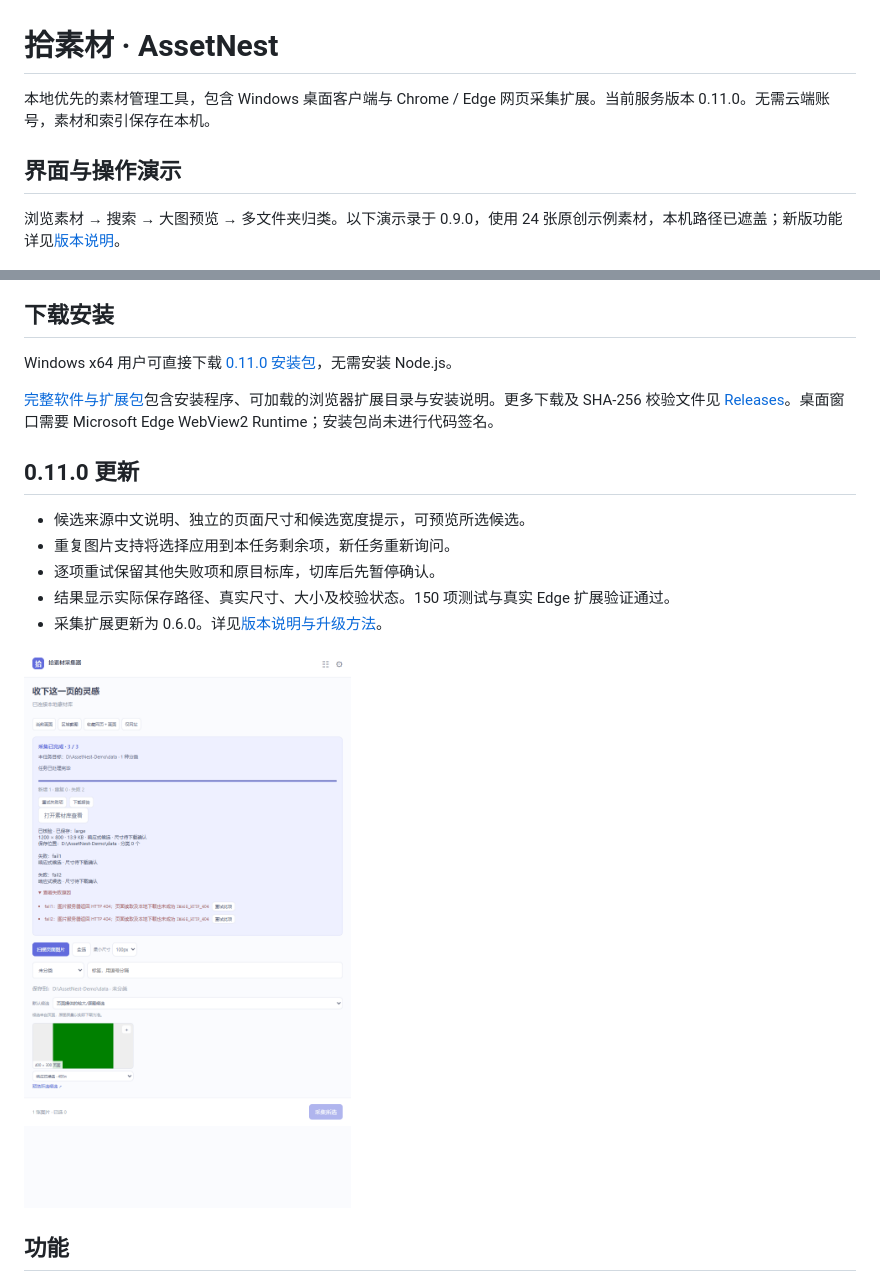
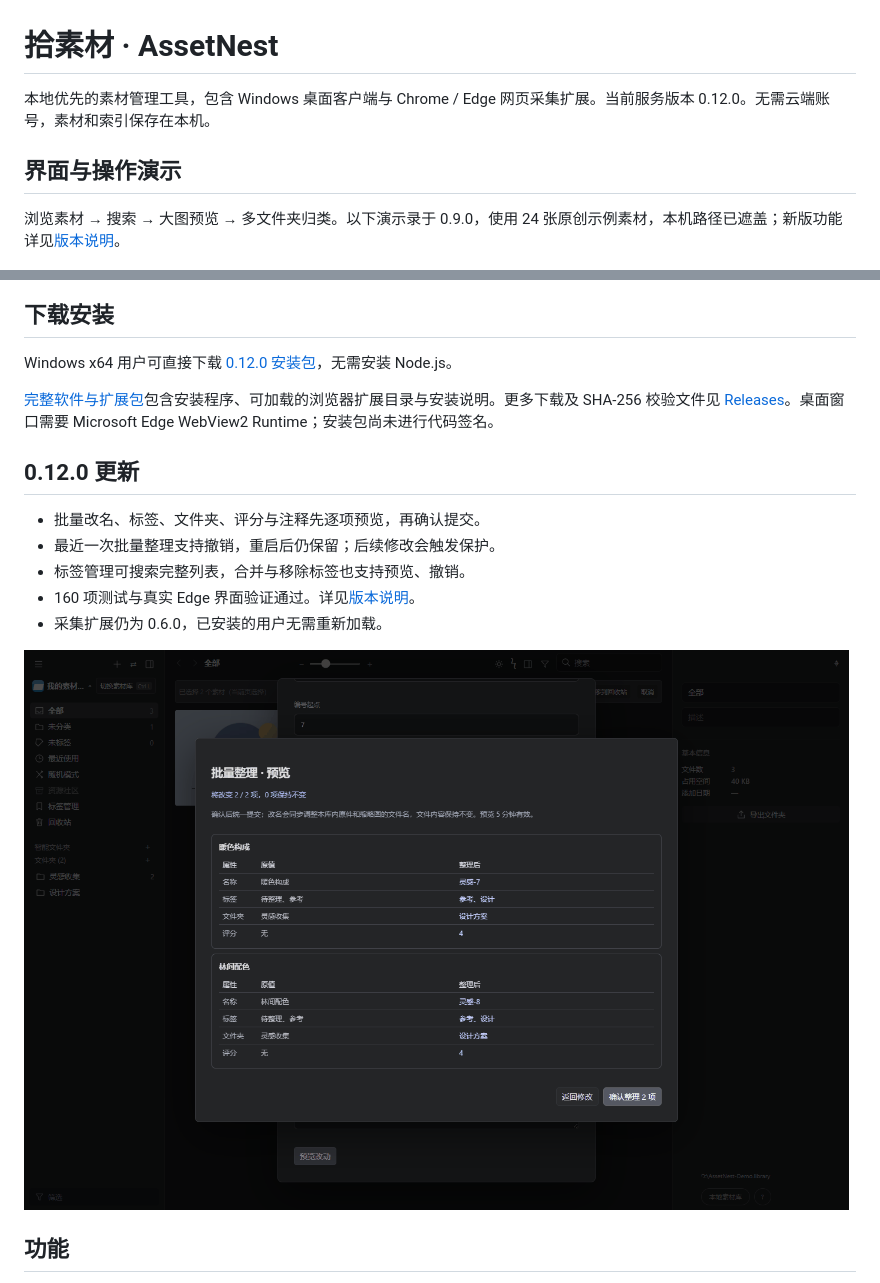
Before and after one commit to finnwang6-droid/AssetNest, a Markdown page: README.md, 2 parts joined by grey strips. GitHub-like rendering; pictures changed too: docs/media/organization-0.12.0.gif (added).

Commit message:
Add batch organization previews, persistent undo and searchable tag management for 0.12.0

```diff
--- a/README.md
+++ b/README.md
@@ -1,6 +1,6 @@
 # 拾素材 · AssetNest
 
-本地优先的素材管理工具，包含 Windows 桌面客户端与 Chrome / Edge 网页采集扩展。当前服务版本 0.11.0。无需云端账号，素材和索引保存在本机。
+本地优先的素材管理工具，包含 Windows 桌面客户端与 Chrome / Edge 网页采集扩展。当前服务版本 0.12.0。无需云端账号，素材和索引保存在本机。
 
 ## 界面与操作演示
 
@@ -27,5 +27,5 @@
 
 ## 下载安装
 
-Windows x64 用户可直接下载 [0.11.0 安装包](https://github.com/finnwang6-droid/AssetNest/releases/download/v0.11.0/AssetNest-Setup-0.11.0.exe)，无需安装 Node.js。
+Windows x64 用户可直接下载 [0.12.0 安装包](https://github.com/finnwang6-droid/AssetNest/releases/download/v0.12.0/AssetNest-Setup-0.12.0.exe)，无需安装 Node.js。
 
@@ -33,13 +33,13 @@ Windows x64 用户可直接下载 [0.11.0 安装包](https://github.com/finnwang
 
-## 0.11.0 更新
+## 0.12.0 更新
 
-- 候选来源中文说明、独立的页面尺寸和候选宽度提示，可预览所选候选。
-- 重复图片支持将选择应用到本任务剩余项，新任务重新询问。
-- 逐项重试保留其他失败项和原目标库，切库后先暂停确认。
-- 结果显示实际保存路径、真实尺寸、大小及校验状态。150 项测试与真实 Edge 扩展验证通过。
-- 采集扩展更新为 0.6.0。详见[版本说明与升级方法](docs/0.11.0.md)。
+- 批量改名、标签、文件夹、评分与注释先逐项预览，再确认提交。
+- 最近一次批量整理支持撤销，重启后仍保留；后续修改会触发保护。
+- 标签管理可搜索完整列表，合并与移除标签也支持预览、撤销。
+- 160 项测试与真实 Edge 界面验证通过。详见[版本说明](docs/0.12.0.md)。
+- 采集扩展仍为 0.6.0，已安装的用户无需重新加载。
 
-![0.11.0 采集结果、单项重试与重复处理](docs/media/capture-0.11.0.gif)
+![0.12.0 批量整理、撤销与标签合并](docs/media/organization-0.12.0.gif)
 
 ## 功能
 
```
Also changed, not shown: other parts of README.md (+2 -2 lines), docs/0.12.0.md (added, +41 -0 lines), 16 other files.
